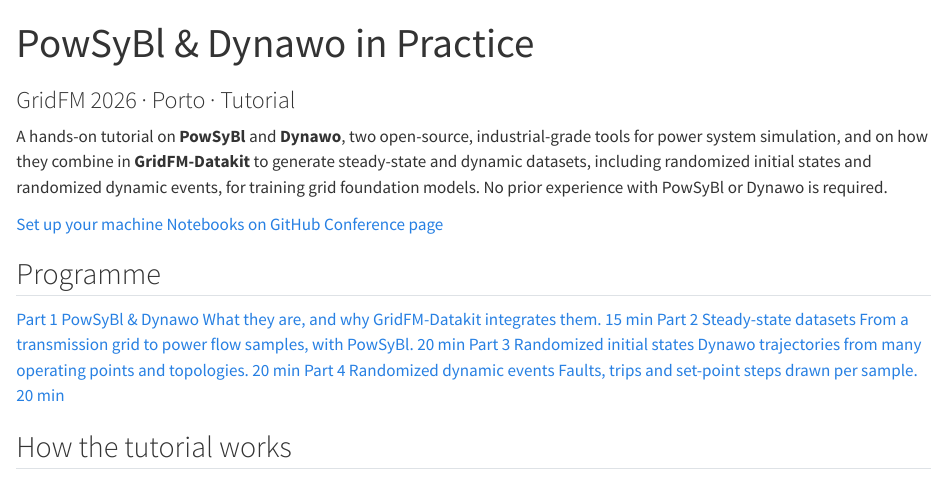
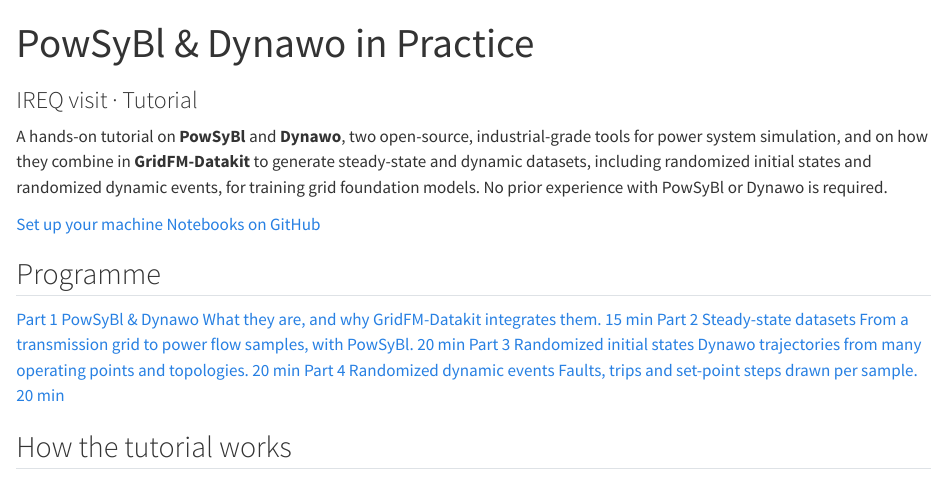
Before and after one commit to gfm6w/tutorial, a Quarto document (site/index.qmd): the page in a window 1100 px wide, from its top. Rendered offline with R 4.5, knitr and Pandoc in place of Quarto, with nearby package versions.

Commit message:
Name the IREQ visit on the site

```diff
--- a/site/_quarto.yml
+++ b/site/_quarto.yml
@@ -21,7 +21,7 @@
 
 website:
   title: "PowSyBl & Dynawo in Practice"
-  description: "Generating steady-state and dynamic power system datasets for grid foundation models. GridFM tutorial, Porto, October 2026."
+  description: "Generating steady-state and dynamic power system datasets for grid foundation models. Tutorial for the IREQ visit, adapted from GridFM 2026, Porto."
   site-url: https://gfm6w.github.io/ireq
   repo-url: https://github.com/gfm6w/tutorial
   favicon: assets/logos/gridfm-icon.png
@@ -50,7 +50,7 @@
         href: https://github.com/gfm6w/tutorial
         aria-label: Tutorial repository
   page-footer:
-    left: "GridFM 2026 · Porto · Faculty of Engineering, University of Porto"
+    left: "IREQ visit · Adapted from the [GridFM 2026](https://gridfm.org/porto/) tutorial, Porto"
     right: "Built with [PowSyBl](https://www.powsybl.org), [Dynawo](https://dynawo.github.io) and [GridFM-Datakit](https://github.com/gridfm/gridfm-datakit)"
 
 format:
--- a/site/index.qmd
+++ b/site/index.qmd
@@ -1,6 +1,6 @@
 ---
 title: "PowSyBl & Dynawo in Practice"
-subtitle: "GridFM 2026 · Porto · Tutorial"
+subtitle: "IREQ visit · Tutorial"
 description: "Generating steady-state and dynamic power system datasets for grid foundation models."
 toc: false
 page-layout: article
@@ -11,7 +11,7 @@
 :::
 
 ::: {.btn-row}
-[Set up your machine](setup.qmd){.primary} [Notebooks on GitHub](https://github.com/gfm6w/tutorial) [Conference page](https://gridfm.org/porto/)
+[Set up your machine](setup.qmd){.primary} [Notebooks on GitHub](https://github.com/gfm6w/tutorial)
 :::
 
 ## Programme
```
Also changed, not shown: README.md.
